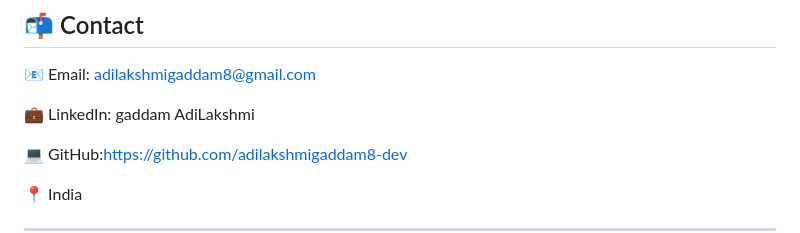
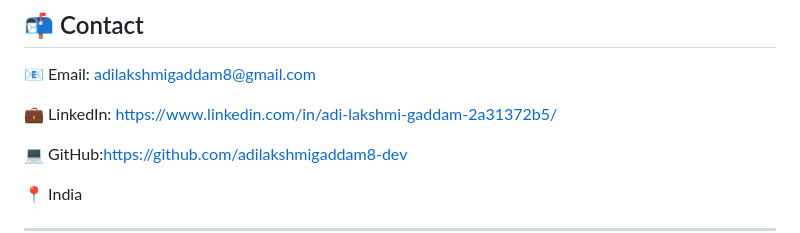
Before and after one commit to adilakshmigaddam8-dev/DecodeLabs-Internship, a Markdown page: README.md, the part around the change. Rendered like a GitHub page.

```diff
--- a/README.md
+++ b/README.md
@@ -188,7 +188,7 @@ To obtain a challenging position in the field of Software Development where I ca
 
 📧 Email: adilakshmigaddam8@gmail.com
 
-💼 LinkedIn: gaddam AdiLakshmi
+💼 LinkedIn: https://www.linkedin.com/in/adi-lakshmi-gaddam-2a31372b5/
 
 💻 GitHub:https://github.com/adilakshmigaddam8-dev
 
```
